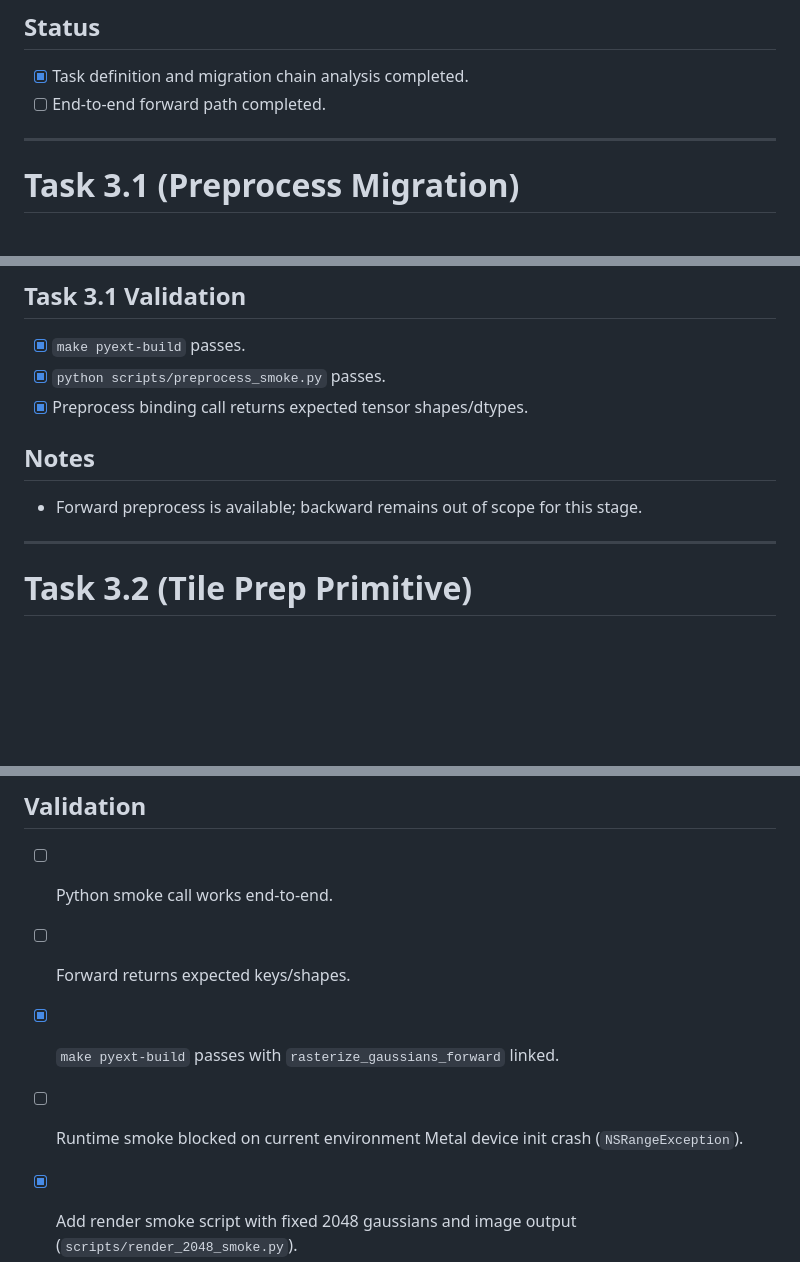
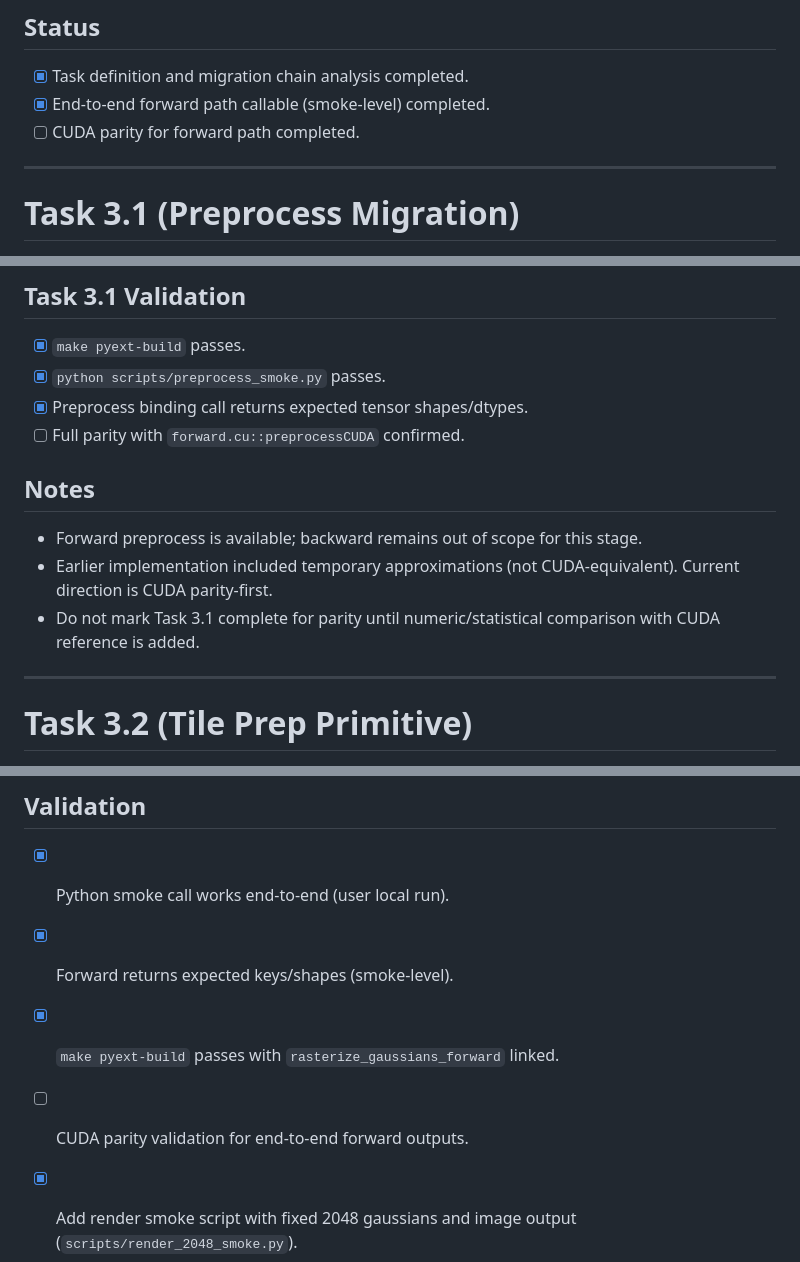
Before and after one commit to a1091150/fastgs_core, a Markdown page: Task.md, 3 parts joined by grey strips. Drawn GitHub-style; blank space fills up the shorter version.

Commit message:
Update Task because of some uncheck transplanted code

```diff
--- a/Task.md
+++ b/Task.md
@@ -124,7 +124,8 @@
 
 ## Status
 - [x] Task definition and migration chain analysis completed.
-- [ ] End-to-end forward path completed.
+- [x] End-to-end forward path callable (smoke-level) completed.
+- [ ] CUDA parity for forward path completed.
 
 ---
 
@@ -151,9 +152,12 @@
 - [x] `make pyext-build` passes.
 - [x] `python scripts/preprocess_smoke.py` passes.
 - [x] Preprocess binding call returns expected tensor shapes/dtypes.
+- [ ] Full parity with `forward.cu::preprocessCUDA` confirmed.
 
 ## Notes
 - Forward preprocess is available; backward remains out of scope for this stage.
+- Earlier implementation included temporary approximations (not CUDA-equivalent). Current direction is CUDA parity-first.
+- Do not mark Task 3.1 complete for parity until numeric/statistical comparison with CUDA reference is added.
 
 ---
 
@@ -243,8 +247,8 @@
 - [x] Add end-to-end forward smoke script.
 
 ## Validation
-- [ ] Python smoke call works end-to-end.
-- [ ] Forward returns expected keys/shapes.
+- [x] Python smoke call works end-to-end (user local run).
+- [x] Forward returns expected keys/shapes (smoke-level).
 - [x] `make pyext-build` passes with `rasterize_gaussians_forward` linked.
-- [ ] Runtime smoke blocked on current environment Metal device init crash (`NSRangeException`).
+- [ ] CUDA parity validation for end-to-end forward outputs.
 - [x] Add render smoke script with fixed 2048 gaussians and image output (`scripts/render_2048_smoke.py`).
```
